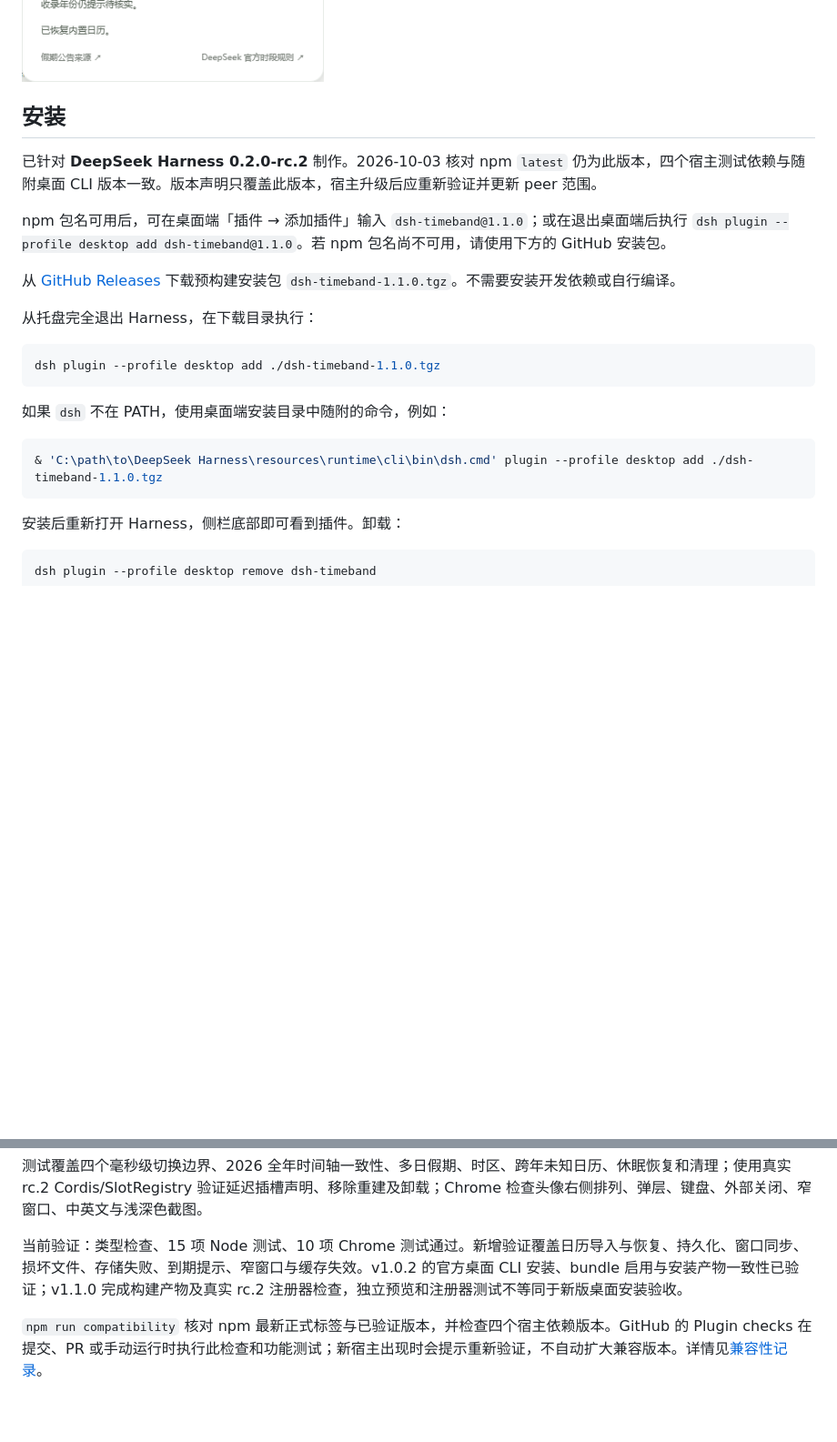
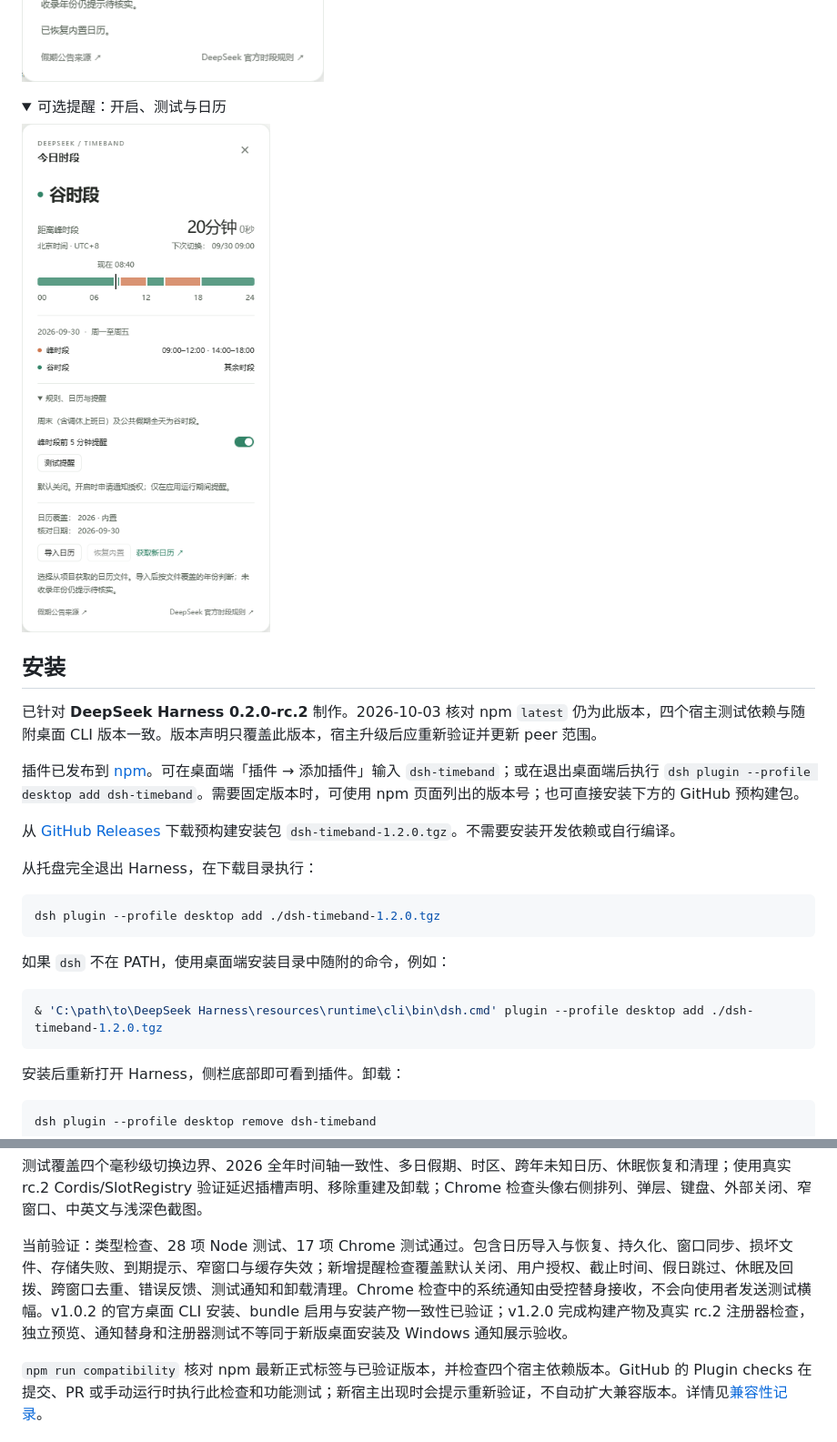
Before and after one commit to a961282799-crypto/dsh-timeband, a Markdown page: README.md, 2 parts joined by grey strips. Shown at 91% size. Rendered like a GitHub page; pictures changed too: docs/images/reminders.png (added); folded sections open; blank space fills up the shorter version.

Commit message:
Add optional peak reminders with permission and lifecycle checks

````diff
--- a/README.md
+++ b/README.md
@@ -40,24 +42,31 @@ v1.1.0 增加本地日历导入与恢复、到期前 30 天提示，并缓存时
 
 </details>
 
+<details>
+<summary>可选提醒：开启、测试与日历</summary>
+
+![提醒开关及测试按钮](https://raw.githubusercontent.com/a961282799-crypto/dsh-timeband/main/docs/images/reminders.png)
+
+</details>
+
 ## 安装
 
 已针对 **DeepSeek Harness 0.2.0-rc.2** 制作。2026-10-03 核对 npm `latest` 仍为此版本，四个宿主测试依赖与随附桌面 CLI 版本一致。版本声明只覆盖此版本，宿主升级后应重新验证并更新 peer 范围。
 
-npm 包名可用后，可在桌面端「插件 → 添加插件」输入 `dsh-timeband@1.1.0`；或在退出桌面端后执行 `dsh plugin --profile desktop add dsh-timeband@1.1.0`。若 npm 包名尚不可用，请使用下方的 GitHub 安装包。
+插件已发布到 [npm](https://www.npmjs.com/package/dsh-timeband)。可在桌面端「插件 → 添加插件」输入 `dsh-timeband`；或在退出桌面端后执行 `dsh plugin --profile desktop add dsh-timeband`。需要固定版本时，可使用 npm 页面列出的版本号；也可直接安装下方的 GitHub 预构建包。
 
-从 [GitHub Releases](https://github.com/a961282799-crypto/dsh-timeband/releases/tag/v1.1.0) 下载预构建安装包 `dsh-timeband-1.1.0.tgz`。不需要安装开发依赖或自行编译。
+从 [GitHub Releases](https://github.com/a961282799-crypto/dsh-timeband/releases/tag/v1.2.0) 下载预构建安装包 `dsh-timeband-1.2.0.tgz`。不需要安装开发依赖或自行编译。
 
 从托盘完全退出 Harness，在下载目录执行：
 
 ```powershell
-dsh plugin --profile desktop add ./dsh-timeband-1.1.0.tgz
+dsh plugin --profile desktop add ./dsh-timeband-1.2.0.tgz
 ```
 
 如果 `dsh` 不在 PATH，使用桌面端安装目录中随附的命令，例如：
 
 ```powershell
-& 'C:\path\to\DeepSeek Harness\resources\runtime\cli\bin\dsh.cmd' plugin --profile desktop add ./dsh-timeband-1.1.0.tgz
+& 'C:\path\to\DeepSeek Harness\resources\runtime\cli\bin\dsh.cmd' plugin --profile desktop add ./dsh-timeband-1.2.0.tgz
 ```
 
 安装后重新打开 Harness，侧栏底部即可看到插件。卸载：
@@ -128,7 +143,7 @@ npm pack --pack-destination artifacts
 
 测试覆盖四个毫秒级切换边界、2026 全年时间轴一致性、多日假期、时区、跨年未知日历、休眠恢复和清理；使用真实 rc.2 Cordis/SlotRegistry 验证延迟插槽声明、移除重建及卸载；Chrome 检查头像右侧排列、弹层、键盘、外部关闭、窄窗口、中英文与浅深色截图。
 
-当前验证：类型检查、15 项 Node 测试、10 项 Chrome 测试通过。新增验证覆盖日历导入与恢复、持久化、窗口同步、损坏文件、存储失败、到期提示、窄窗口与缓存失效。v1.0.2 的官方桌面 CLI 安装、bundle 启用与安装产物一致性已验证；v1.1.0 完成构建产物及真实 rc.2 注册器检查，独立预览和注册器测试不等同于新版桌面安装验收。
+当前验证：类型检查、28 项 Node 测试、17 项 Chrome 测试通过。包含日历导入与恢复、持久化、窗口同步、损坏文件、存储失败、到期提示、窄窗口与缓存失效；新增提醒检查覆盖默认关闭、用户授权、截止时间、假日跳过、休眠及回拨、跨窗口去重、错误反馈、测试通知和卸载清理。Chrome 检查中的系统通知由受控替身接收，不会向使用者发送测试横幅。v1.0.2 的官方桌面 CLI 安装、bundle 启用与安装产物一致性已验证；v1.2.0 完成构建产物及真实 rc.2 注册器检查，独立预览、通知替身和注册器测试不等同于新版桌面安装及 Windows 通知展示验收。
 
 `npm run compatibility` 核对 npm 最新正式标签与已验证版本，并检查四个宿主依赖版本。GitHub 的 Plugin checks 在提交、PR 或手动运行时执行此检查和功能测试；新宿主出现时会提示重新验证，不自动扩大兼容版本。详情见[兼容性记录](https://github.com/a961282799-crypto/dsh-timeband/blob/main/docs/compatibility.md)。
 
````
Also changed, not shown: other parts of README.md (+10 -2 lines), docs/calendar-maintenance.md (+1 -1 lines), docs/compatibility.md (+6 -2 lines), docs/reminders.md (added, +27 -0 lines), 12 other files.
